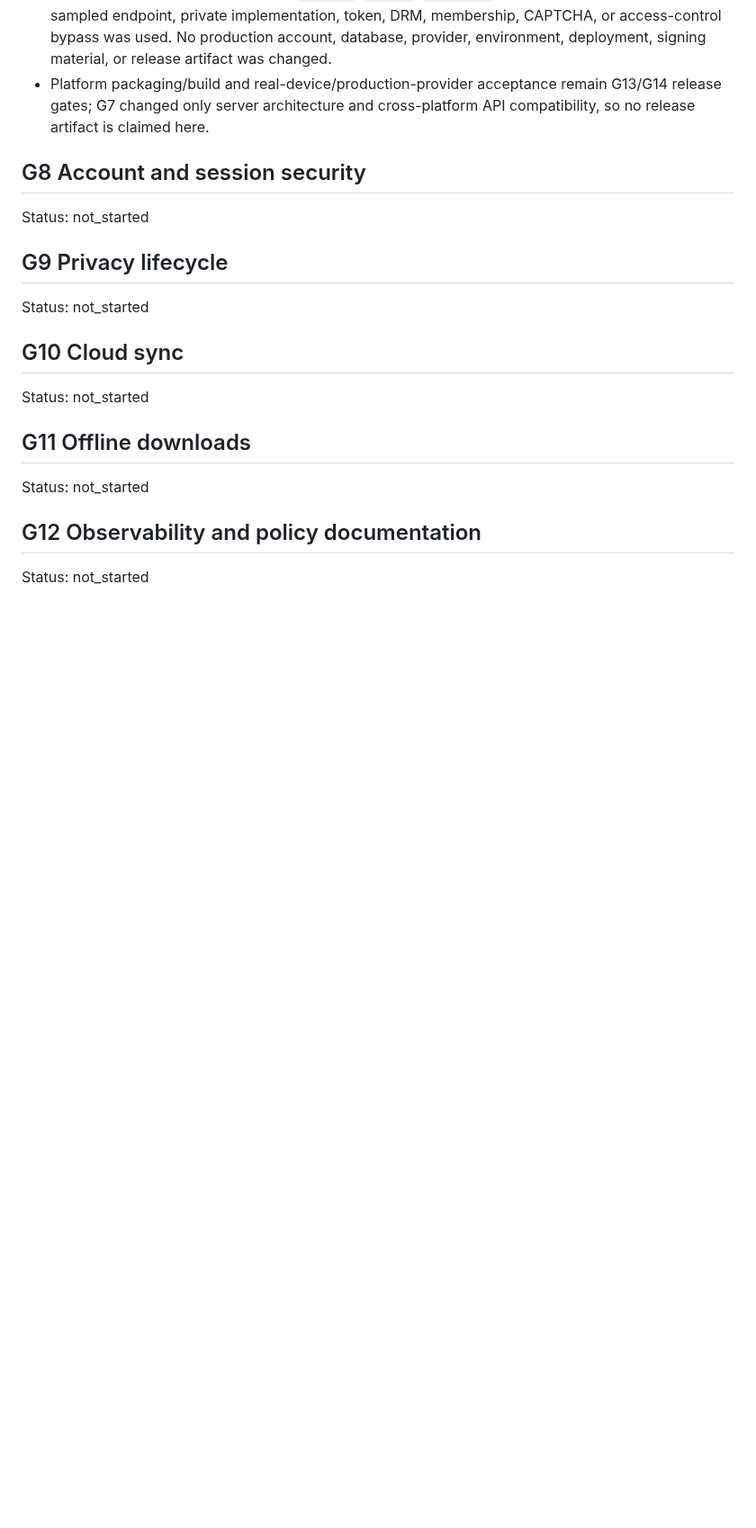
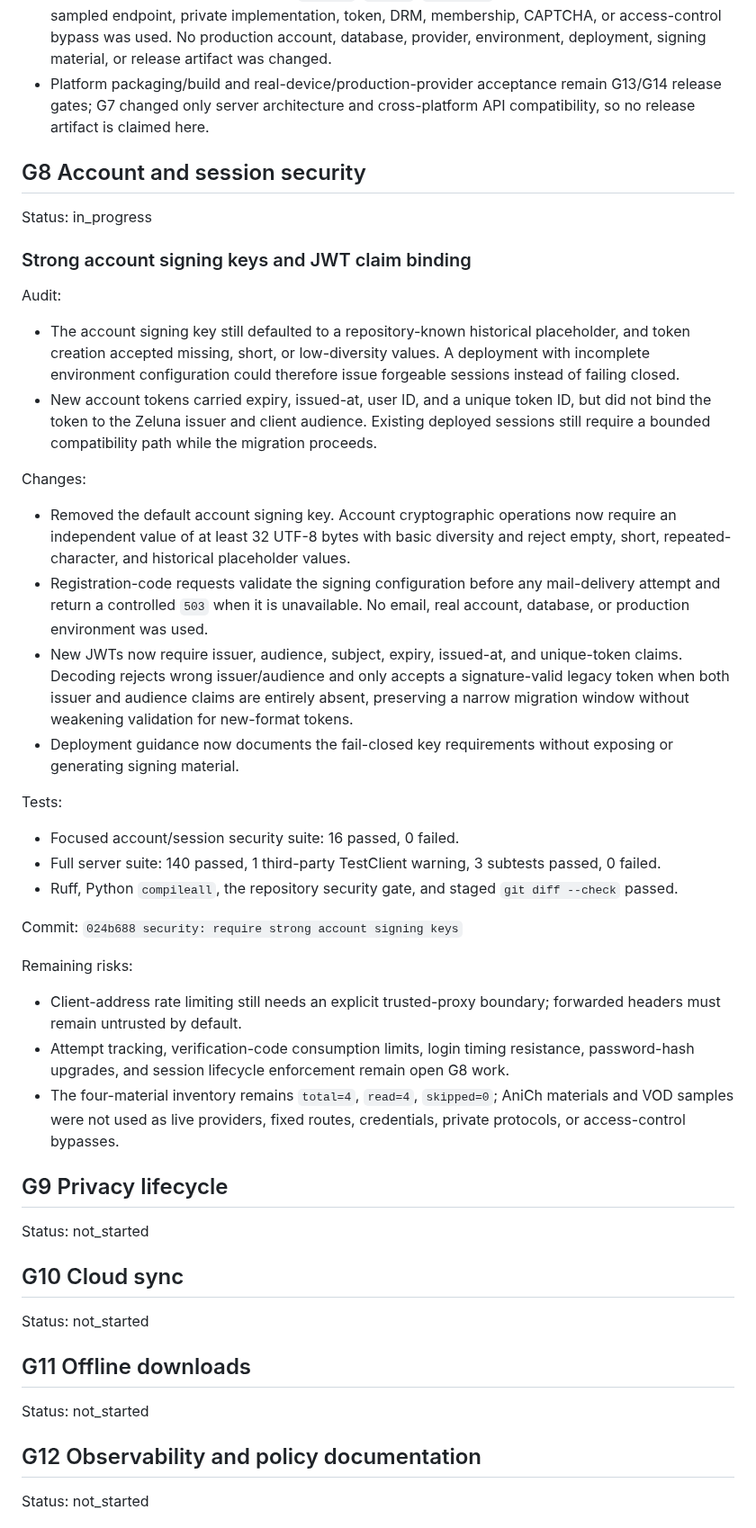
Before and after one commit to fanyong07/Zeluna, a Markdown page: docs/engineering-goal-progress.md, the part around one of its changes. Shown at 90% size. GitHub-like rendering; blank space fills up the shorter version.

Commit message:
docs: record G8 signing key hardening

```diff
--- a/docs/engineering-goal-progress.md
+++ b/docs/engineering-goal-progress.md
@@ -993,7 +993,35 @@ Commit: `e51c8c8 refactor: isolate playback health persistence`
 
 ## G8 Account and session security
 
-Status: not_started
+Status: in_progress
+
+### Strong account signing keys and JWT claim binding
+
+Audit:
+
+- The account signing key still defaulted to a repository-known historical placeholder, and token creation accepted missing, short, or low-diversity values. A deployment with incomplete environment configuration could therefore issue forgeable sessions instead of failing closed.
+- New account tokens carried expiry, issued-at, user ID, and a unique token ID, but did not bind the token to the Zeluna issuer and client audience. Existing deployed sessions still require a bounded compatibility path while the migration proceeds.
+
+Changes:
+
+- Removed the default account signing key. Account cryptographic operations now require an independent value of at least 32 UTF-8 bytes with basic diversity and reject empty, short, repeated-character, and historical placeholder values.
+- Registration-code requests validate the signing configuration before any mail-delivery attempt and return a controlled `503` when it is unavailable. No email, real account, database, or production environment was used.
+- New JWTs now require issuer, audience, subject, expiry, issued-at, and unique-token claims. Decoding rejects wrong issuer/audience and only accepts a signature-valid legacy token when both issuer and audience claims are entirely absent, preserving a narrow migration window without weakening validation for new-format tokens.
+- Deployment guidance now documents the fail-closed key requirements without exposing or generating signing material.
+
+Tests:
+
+- Focused account/session security suite: 16 passed, 0 failed.
+- Full server suite: 140 passed, 1 third-party TestClient warning, 3 subtests passed, 0 failed.
+- Ruff, Python `compileall`, the repository security gate, and staged `git diff --check` passed.
+
+Commit: `024b688 security: require strong account signing keys`
+
+Remaining risks:
+
+- Client-address rate limiting still needs an explicit trusted-proxy boundary; forwarded headers must remain untrusted by default.
+- Attempt tracking, verification-code consumption limits, login timing resistance, password-hash upgrades, and session lifecycle enforcement remain open G8 work.
+- The four-material inventory remains `total=4`, `read=4`, `skipped=0`; AniCh materials and VOD samples were not used as live providers, fixed routes, credentials, private protocols, or access-control bypasses.
 
 ## G9 Privacy lifecycle
 
```
Also changed, not shown: other parts of docs/engineering-goal-progress.md (+1 -1 lines).
